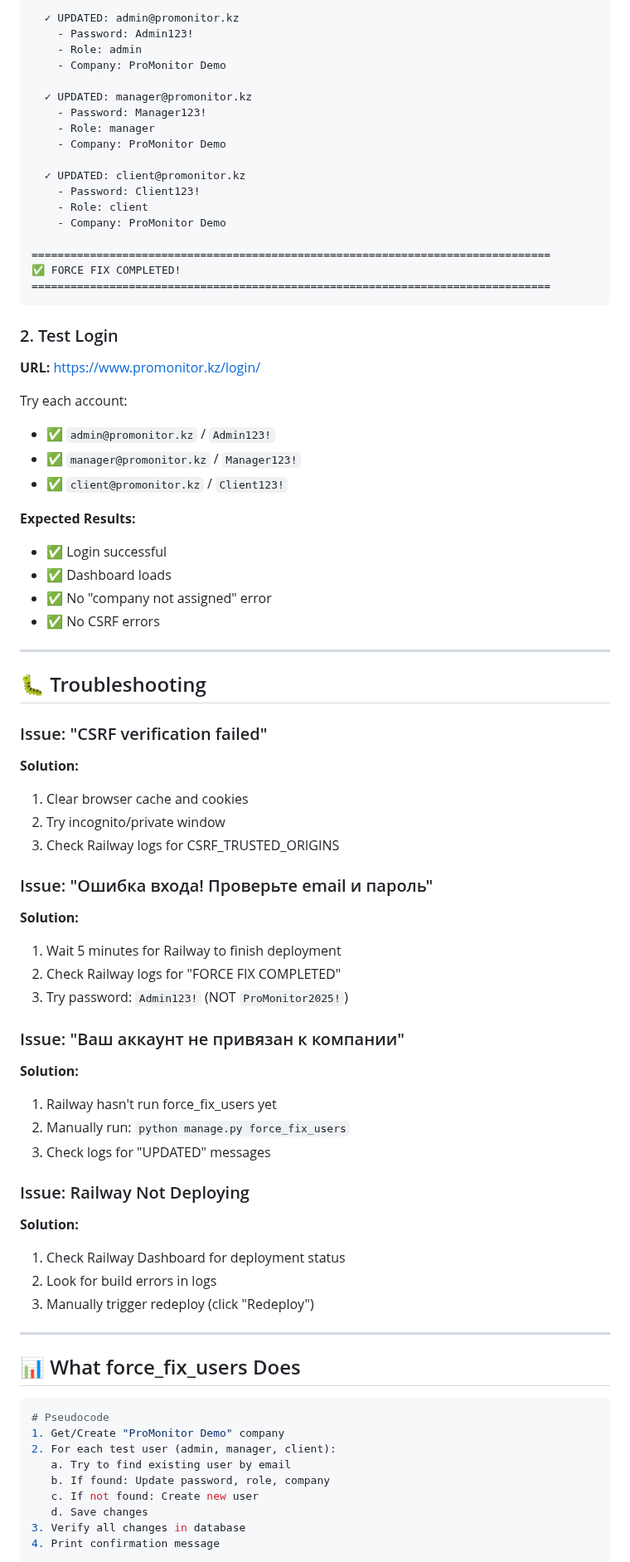
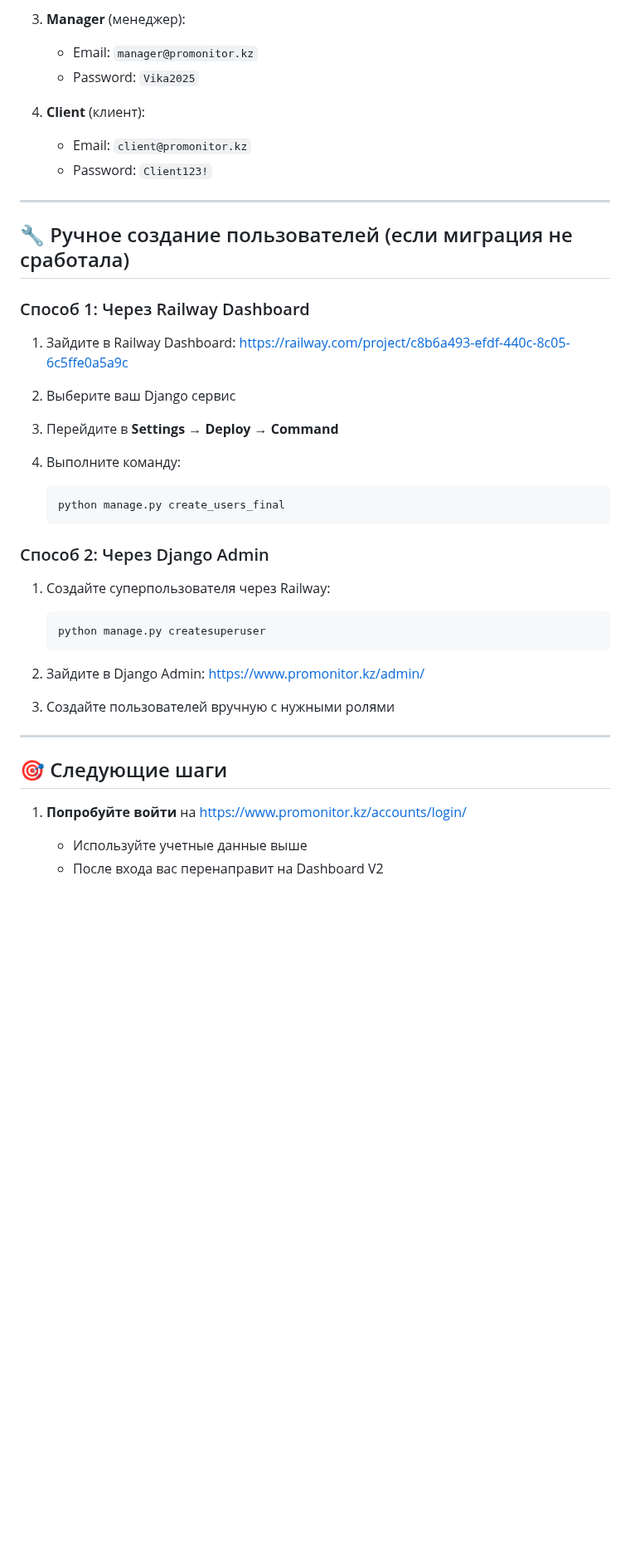
Before and after one commit to malsonvalentin-architector/rm-saas-platform, a Markdown page: DEPLOYMENT_STATUS.md, the part around one of its changes. Shown at 83% size. Drawn GitHub-style; blank space fills up the shorter version.

Commit message:
Add deployment status documentation

````diff
--- a/DEPLOYMENT_STATUS.md
+++ b/DEPLOYMENT_STATUS.md
@@ -77,84 +47,46 @@ Step 2: Fixing Users...
 
-  ✓ UPDATED: admin@promonitor.kz
-    - Password: Admin123!
-    - Role: admin
-    - Company: ProMonitor Demo
+3. **Manager** (менеджер):
+   - Email: `manager@promonitor.kz`
+   - Password: `Vika2025`
 
-  ✓ UPDATED: manager@promonitor.kz
-    - Password: Manager123!
-    - Role: manager
-    - Company: ProMonitor Demo
-
-  ✓ UPDATED: client@promonitor.kz
-    - Password: Client123!
-    - Role: client
-    - Company: ProMonitor Demo
-
-================================================================================
-✅ FORCE FIX COMPLETED!
-================================================================================
-```
-
-### 2. Test Login
-
-**URL:** https://www.promonitor.kz/login/
-
-Try each account:
-- ✅ `admin@promonitor.kz` / `Admin123!`
-- ✅ `manager@promonitor.kz` / `Manager123!`
-- ✅ `client@promonitor.kz` / `Client123!`
-
-**Expected Results:**
-- ✅ Login successful
-- ✅ Dashboard loads
-- ✅ No "company not assigned" error
-- ✅ No CSRF errors
+4. **Client** (клиент):
+   - Email: `client@promonitor.kz`
+   - Password: `Client123!`
 
 ---
 
-## 🐛 Troubleshooting
+## 🔧 Ручное создание пользователей (если миграция не сработала)
 
-### Issue: "CSRF verification failed"
+### Способ 1: Через Railway Dashboard
 
-**Solution:**
-1. Clear browser cache and cookies
-2. Try incognito/private window
-3. Check Railway logs for CSRF_TRUSTED_ORIGINS
+1. Зайдите в Railway Dashboard:
+   https://railway.com/project/c8b6a493-efdf-440c-8c05-6c5ffe0a5a9c
 
-### Issue: "Ошибка входа! Проверьте email и пароль"
+2. Выберите ваш Django сервис
 
-**Solution:**
-1. Wait 5 minutes for Railway to finish deployment
-2. Check Railway logs for "FORCE FIX COMPLETED"
-3. Try password: `Admin123!` (NOT `ProMonitor2025!`)
+3. Перейдите в **Settings → Deploy → Command**
 
-### Issue: "Ваш аккаунт не привязан к компании"
+4. Выполните команду:
+   ```bash
+   python manage.py create_users_final
+   ```
 
-**Solution:**
-1. Railway hasn't run force_fix_users yet
-2. Manually run: `python manage.py force_fix_users`
-3. Check logs for "UPDATED" messages
+### Способ 2: Через Django Admin
 
-### Issue: Railway Not Deploying
+1. Создайте суперпользователя через Railway:
+   ```bash
+   python manage.py createsuperuser
+   ```
 
-**Solution:**
-1. Check Railway Dashboard for deployment status
-2. Look for build errors in logs
-3. Manually trigger redeploy (click "Redeploy")
+2. Зайдите в Django Admin: https://www.promonitor.kz/admin/
+
+3. Создайте пользователей вручную с нужными ролями
 
 ---
 
-## 📊 What force_fix_users Does
+## 🎯 Следующие шаги
 
-```python
-# Pseudocode
-1. Get/Create "ProMonitor Demo" company
-2. For each test user (admin, manager, client):
-   a. Try to find existing user by email
-   b. If found: Update password, role, company
-   c. If not found: Create new user
-   d. Save changes
-3. Verify all changes in database
-4. Print confirmation message
-```
+1. **Попробуйте войти** на https://www.promonitor.kz/accounts/login/
+   - Используйте учетные данные выше
+   - После входа вас перенаправит на Dashboard V2
 
````
Also changed, not shown: other parts of DEPLOYMENT_STATUS.md (+81 -90 lines).
